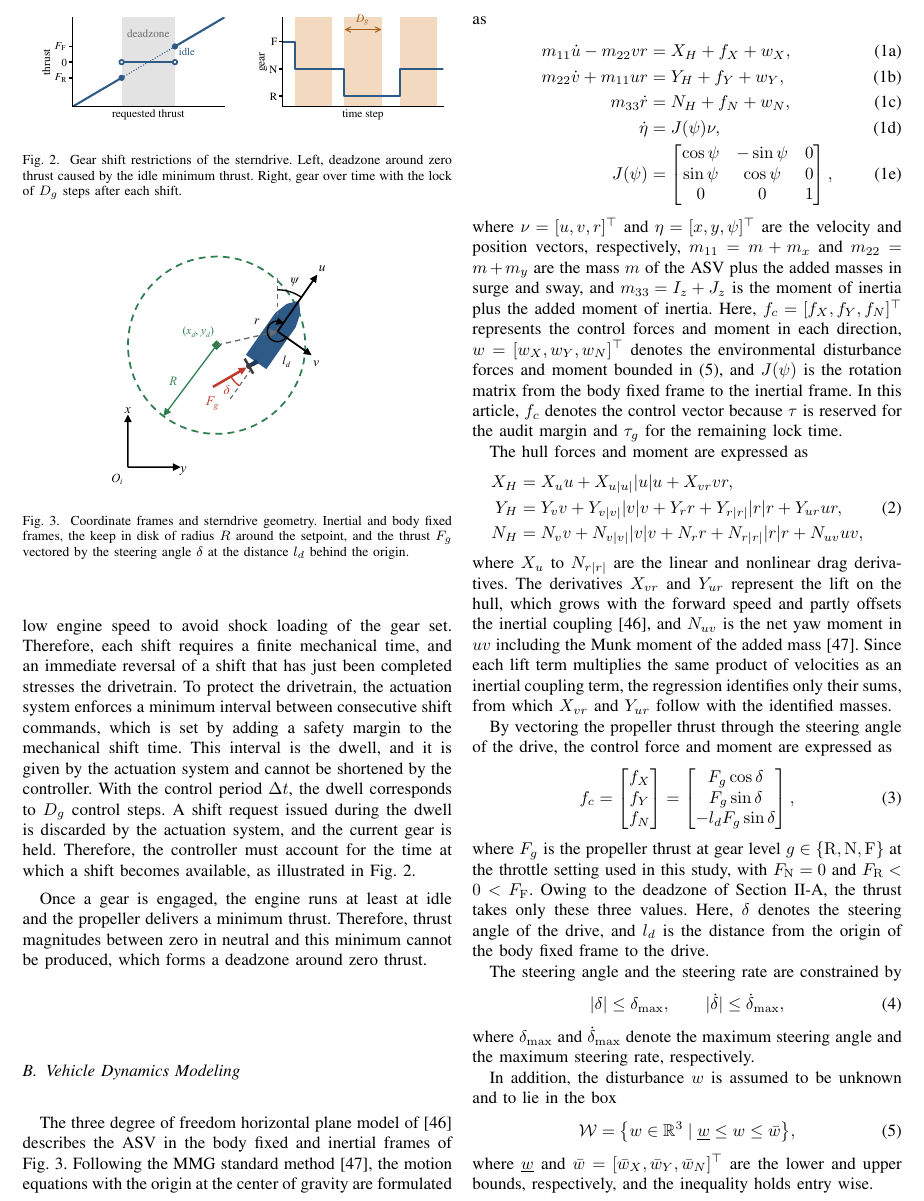
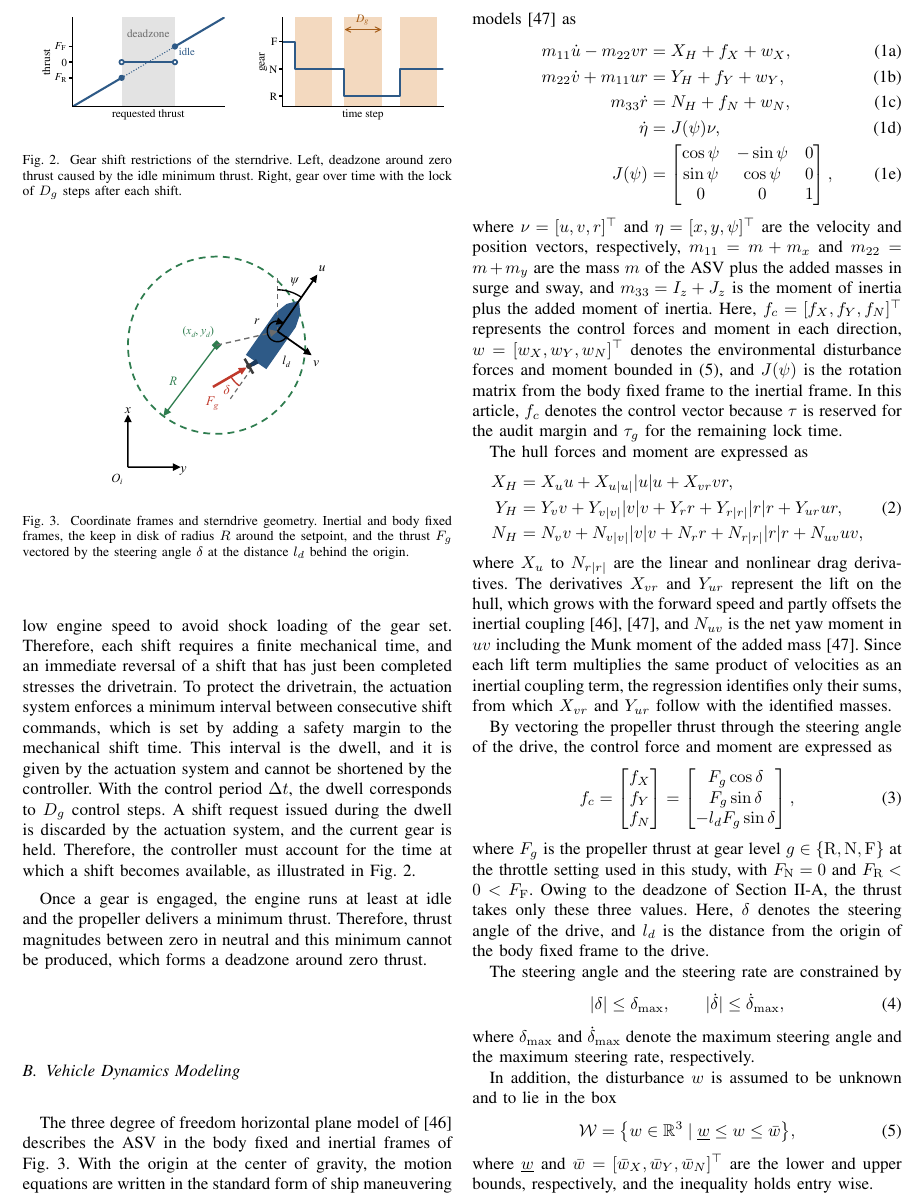
Before and after one commit to rapter-turtle/dwell-ris, a LaTeX paper (main.tex): part of page 3 of 12, cut so that both start at the same text. Compiled offline with pdfLaTeX; a missing font is replaced by an installed copy or a similar font; a LaTeX package or settings file that is missing is left out.

Commit message:
모델 문장에서 MMG 명칭 대신 일반적인 선박 조종 모델 형식으로 서술, 결합항 설명에 MMG 인용 추가
Co-Authored-By: Claude Opus 5.5 <noreply@anthropic.com>

```diff
--- a/main.tex
+++ b/main.tex
@@ -131,7 +131,7 @@ Once a gear is engaged, the engine runs at least at idle and the propeller deliv
 \label{fig_frames}
 \end{figure}
 
-The three degree of freedom horizontal plane model of \cite{fossen2011} describes the ASV in the body fixed and inertial frames of Fig.~\ref{fig_frames}. Following the MMG standard method \cite{yasukawa2015mmg}, the motion equations with the origin at the center of gravity are formulated as
+The three degree of freedom horizontal plane model of \cite{fossen2011} describes the ASV in the body fixed and inertial frames of Fig.~\ref{fig_frames}. With the origin at the center of gravity, the motion equations are written in the standard form of ship maneuvering models \cite{yasukawa2015mmg} as
 \begin{subequations}\label{eq_model}
 \begin{align}
 m_{11}\dot{u} - m_{22} v r &= X_H + f_X + w_X, \\
@@ -152,7 +152,7 @@ N_H &= N_v v + N_{v|v|}|v|v + N_r r + N_{r|r|}|r|r + N_{uv} u v,
 \end{aligned}
 \label{eq_hull}
 \end{equation}
-where $X_u$ to $N_{r|r|}$ are the linear and nonlinear drag derivatives. The derivatives $X_{vr}$ and $Y_{ur}$ represent the lift on the hull, which grows with the forward speed and partly offsets the inertial coupling \cite{fossen2011}, and $N_{uv}$ is the net yaw moment in $uv$ including the Munk moment of the added mass \cite{yasukawa2015mmg}. Since each lift term multiplies the same product of velocities as an inertial coupling term, the regression identifies only their sums, from which $X_{vr}$ and $Y_{ur}$ follow with the identified masses.
+where $X_u$ to $N_{r|r|}$ are the linear and nonlinear drag derivatives. The derivatives $X_{vr}$ and $Y_{ur}$ represent the lift on the hull, which grows with the forward speed and partly offsets the inertial coupling \cite{fossen2011,yasukawa2015mmg}, and $N_{uv}$ is the net yaw moment in $uv$ including the Munk moment of the added mass \cite{yasukawa2015mmg}. Since each lift term multiplies the same product of velocities as an inertial coupling term, the regression identifies only their sums, from which $X_{vr}$ and $Y_{ur}$ follow with the identified masses.
 
 By vectoring the propeller thrust through the steering angle of the drive, the control force and moment are expressed as
 \begin{equation}
```
